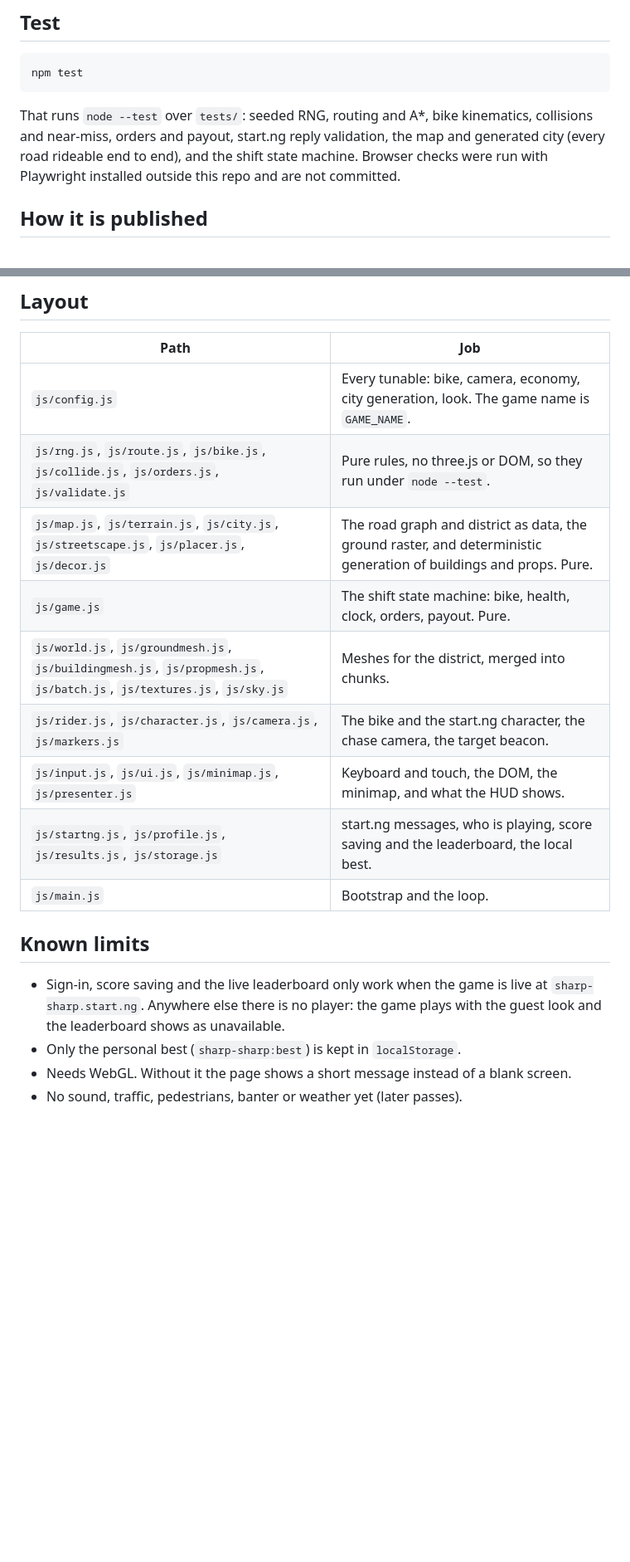
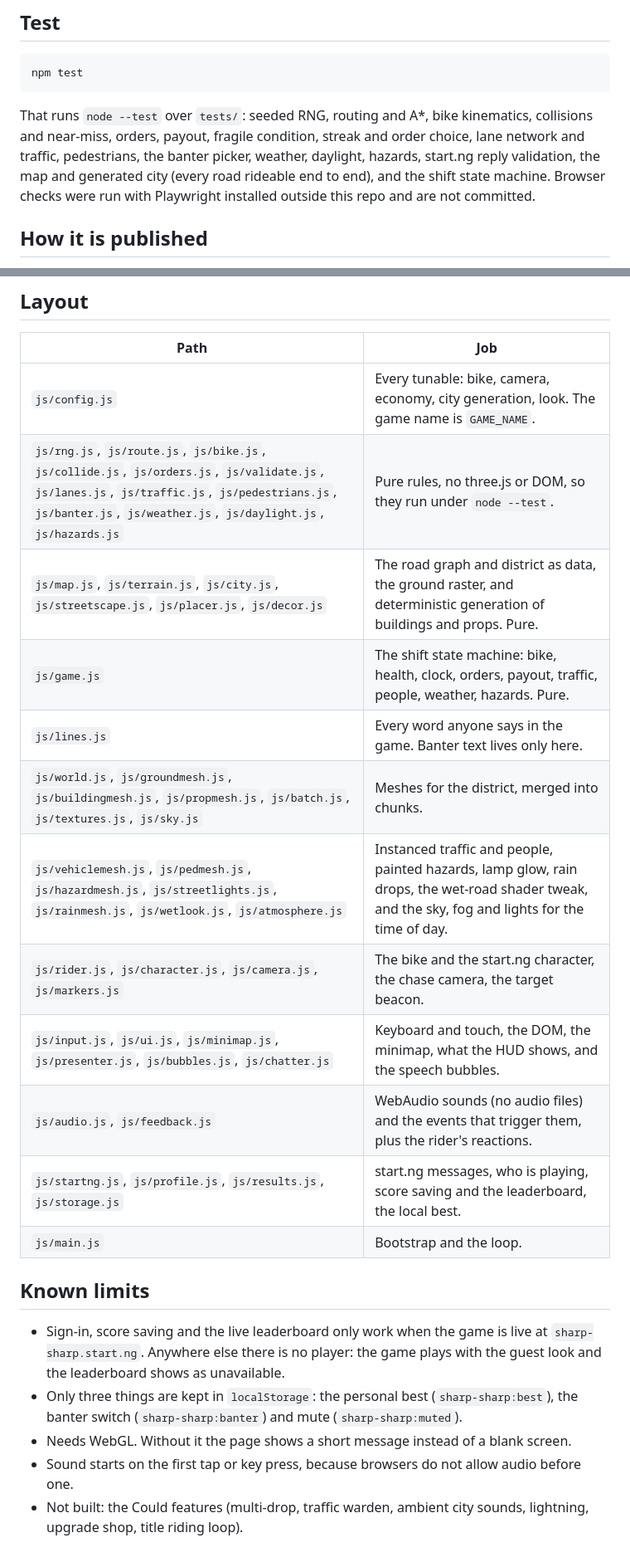
Before and after one commit to Fahleh/sharp-sharp, a Markdown page: README.md, 2 parts joined by grey strips. Shown at 83% size. Drawn GitHub-style; blank space fills up the shorter version.

````diff
--- a/README.md
+++ b/README.md
@@ -28,7 +33,7 @@ Open http://localhost:8080. No build step and no `node_modules`: the game is pla
 npm test
 ```
 
-That runs `node --test` over `tests/`: seeded RNG, routing and A*, bike kinematics, collisions and near-miss, orders and payout, start.ng reply validation, the map and generated city (every road rideable end to end), and the shift state machine. Browser checks were run with Playwright installed outside this repo and are not committed.
+That runs `node --test` over `tests/`: seeded RNG, routing and A*, bike kinematics, collisions and near-miss, orders, payout, fragile condition, streak and order choice, lane network and traffic, pedestrians, the banter picker, weather, daylight, hazards, start.ng reply validation, the map and generated city (every road rideable end to end), and the shift state machine. Browser checks were run with Playwright installed outside this repo and are not committed.
 
 ## How it is published
 
@@ -43,18 +48,22 @@ That runs `node --test` over `tests/`: seeded RNG, routing and A*, bike kinemati
 | Path | Job |
 | --- | --- |
 | `js/config.js` | Every tunable: bike, camera, economy, city generation, look. The game name is `GAME_NAME`. |
-| `js/rng.js`, `js/route.js`, `js/bike.js`, `js/collide.js`, `js/orders.js`, `js/validate.js` | Pure rules, no three.js or DOM, so they run under `node --test`. |
+| `js/rng.js`, `js/route.js`, `js/bike.js`, `js/collide.js`, `js/orders.js`, `js/validate.js`, `js/lanes.js`, `js/traffic.js`, `js/pedestrians.js`, `js/banter.js`, `js/weather.js`, `js/daylight.js`, `js/hazards.js` | Pure rules, no three.js or DOM, so they run under `node --test`. |
 | `js/map.js`, `js/terrain.js`, `js/city.js`, `js/streetscape.js`, `js/placer.js`, `js/decor.js` | The road graph and district as data, the ground raster, and deterministic generation of buildings and props. Pure. |
-| `js/game.js` | The shift state machine: bike, health, clock, orders, payout. Pure. |
+| `js/game.js` | The shift state machine: bike, health, clock, orders, payout, traffic, people, weather, hazards. Pure. |
+| `js/lines.js` | Every word anyone says in the game. Banter text lives only here. |
 | `js/world.js`, `js/groundmesh.js`, `js/buildingmesh.js`, `js/propmesh.js`, `js/batch.js`, `js/textures.js`, `js/sky.js` | Meshes for the district, merged into chunks. |
+| `js/vehiclemesh.js`, `js/pedmesh.js`, `js/hazardmesh.js`, `js/streetlights.js`, `js/rainmesh.js`, `js/wetlook.js`, `js/atmosphere.js` | Instanced traffic and people, painted hazards, lamp glow, rain drops, the wet-road shader tweak, and the sky, fog and lights for the time of day. |
 | `js/rider.js`, `js/character.js`, `js/camera.js`, `js/markers.js` | The bike and the start.ng character, the chase camera, the target beacon. |
-| `js/input.js`, `js/ui.js`, `js/minimap.js`, `js/presenter.js` | Keyboard and touch, the DOM, the minimap, and what the HUD shows. |
+| `js/input.js`, `js/ui.js`, `js/minimap.js`, `js/presenter.js`, `js/bubbles.js`, `js/chatter.js` | Keyboard and touch, the DOM, the minimap, what the HUD shows, and the speech bubbles. |
+| `js/audio.js`, `js/feedback.js` | WebAudio sounds (no audio files) and the events that trigger them, plus the rider's reactions. |
 | `js/startng.js`, `js/profile.js`, `js/results.js`, `js/storage.js` | start.ng messages, who is playing, score saving and the leaderboard, the local best. |
 | `js/main.js` | Bootstrap and the loop. |
 
 ## Known limits
 
 - Sign-in, score saving and the live leaderboard only work when the game is live at `sharp-sharp.start.ng`. Anywhere else there is no player: the game plays with the guest look and the leaderboard shows as unavailable.
-- Only the personal best (`sharp-sharp:best`) is kept in `localStorage`.
+- Only three things are kept in `localStorage`: the personal best (`sharp-sharp:best`), the banter switch (`sharp-sharp:banter`) and mute (`sharp-sharp:muted`).
 - Needs WebGL. Without it the page shows a short message instead of a blank screen.
-- No sound, traffic, pedestrians, banter or weather yet (later passes).
+- Sound starts on the first tap or key press, because browsers do not allow audio before one.
+- Not built: the Could features (multi-drop, traffic warden, ambient city sounds, lightning, upgrade shop, title riding loop).
````
Also changed, not shown: other parts of README.md (+8 -3 lines).
